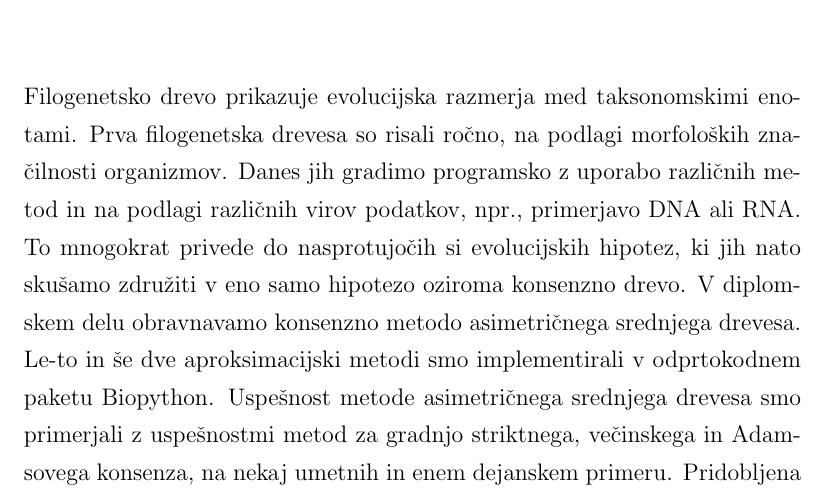
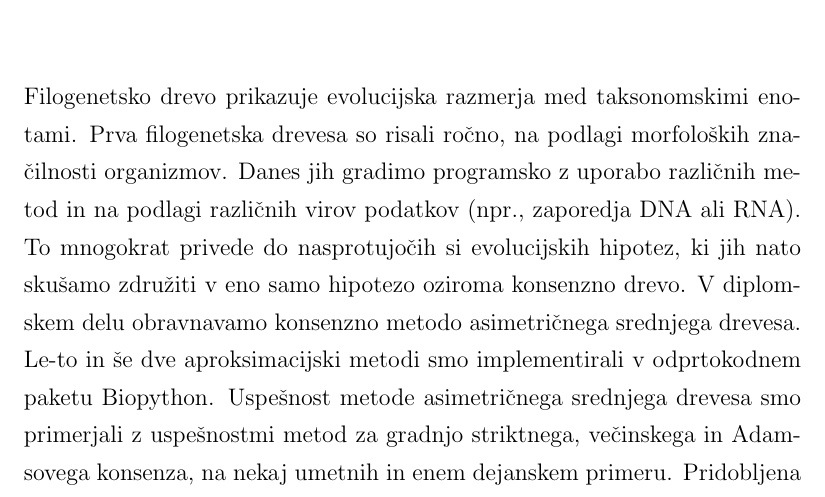
Before and after one commit to usoban/amt-consensus, a LaTeX thesis (diploma.tex): part of page 17 of 85, cut so that both start at the same text. Compiled offline with pdfLaTeX.

Commit message:
Minor, povzetek.

```diff
--- a/diploma.tex
+++ b/diploma.tex
@@ -432,7 +431,7 @@ Družini.
 Filogenetsko drevo prikazuje evolucijska razmerja med taksonomskimi
 enotami. Prva filogenetska drevesa so risali ročno, na podlagi morfoloških
 zna\-čil\-nos\-ti organizmov. Danes jih gradimo programsko z uporabo različnih
-metod in na podlagi različnih virov podatkov, npr., primerjavo DNA ali RNA.
+metod in na podlagi različnih virov podatkov (npr., zaporedja DNA ali RNA).
 To mnogokrat privede do nasprotujočih si evolucijskih hipotez, ki jih nato
 skušamo združiti v eno samo hipotezo oziroma konsenzno drevo. V diplomskem
 delu obravnavamo konsenzno metodo asimetričnega srednjega drevesa. Le-to in
```
Also changed, not shown: diploma.tex (1 more changed lines).
